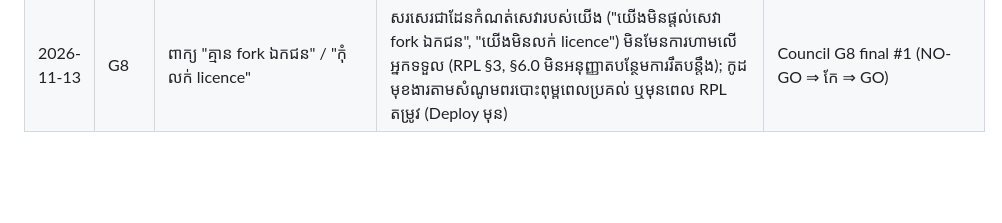
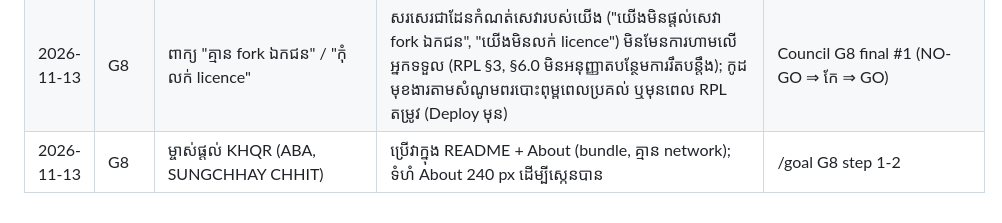
Before and after one commit to goldeniq-official/Galaxy-Download-Manage-By-GoldenIQ-V1.0, a Markdown page: docs/decisions.md, the part around the change. Drawn GitHub-style; blank space fills up the shorter version.

```diff
--- a/docs/decisions.md
+++ b/docs/decisions.md
@@ -92,3 +92,4 @@
 | 2026-11-13 | G8 | រូប KHQR GDM មិនទាន់មាន (មានតែ KHQR Mazer Club = អ្នកទទួលផ្សេង) | មិនប្រើ QR ផ្សេង; README អត្ថបទតែប៉ុណ្ណោះ (comment បង្ហាញកន្លែងរូប); About បង្ហាញ "មិនទាន់មាន" ហើយរូបបង្ហាញស្វ័យប្រវត្តិពេលមាន <code>src/assets/khqr.png</code> (bundle ពេល build, គ្មាន network); សួរម្ចាស់ម្ដងនៅចុង goal | /goal G8 + council G8 r1 |
 | 2026-11-13 | G8 | ចំណាំ OEM/ហាង PC ដាក់ណា? | ផ្នែកមួយក្នុង <code>docs/services.md</code> (មិនបង្កើតឯកសារទី ៣): វាជាសេវាដូចគ្នា (M4 ⊂ សេវា) | Algorithm ជំហាន ២ |
 | 2026-11-13 | G8 | ពាក្យ "គ្មាន fork ឯកជន" / "កុំលក់ licence" | សរសេរជាដែនកំណត់សេវារបស់យើង ("យើងមិនផ្ដល់សេវា fork ឯកជន", "យើងមិនលក់ licence") មិនមែនការហាមលើអ្នកទទួល (RPL §3, §6.0 មិនអនុញ្ញាតបន្ថែមការរឹតបន្តឹង); កូដមុខងារតាមសំណូមពរបោះពុម្ពពេលប្រគល់ ឬមុនពេល RPL តម្រូវ (Deploy មុន) | Council G8 final #1 (NO-GO ⇒ កែ ⇒ GO) |
+| 2026-11-13 | G8 | ម្ចាស់ផ្ដល់ KHQR (ABA, SUNGCHHAY CHHIT) | ប្រើវាក្នុង README + About (bundle, គ្មាន network); ទំហំ About 240 px ដើម្បីស្កេនបាន | /goal G8 step 1-2 |
```
Also changed, not shown: README.md (+3 -4 lines), docs/evidence/G8.md (+13 -1 lines), docs/evidence/g7-shots/set-about-km-dark.png, docs/evidence/g7-shots/set-about-km-light.png, src/assets/khqr.png (added), 2 other files.
